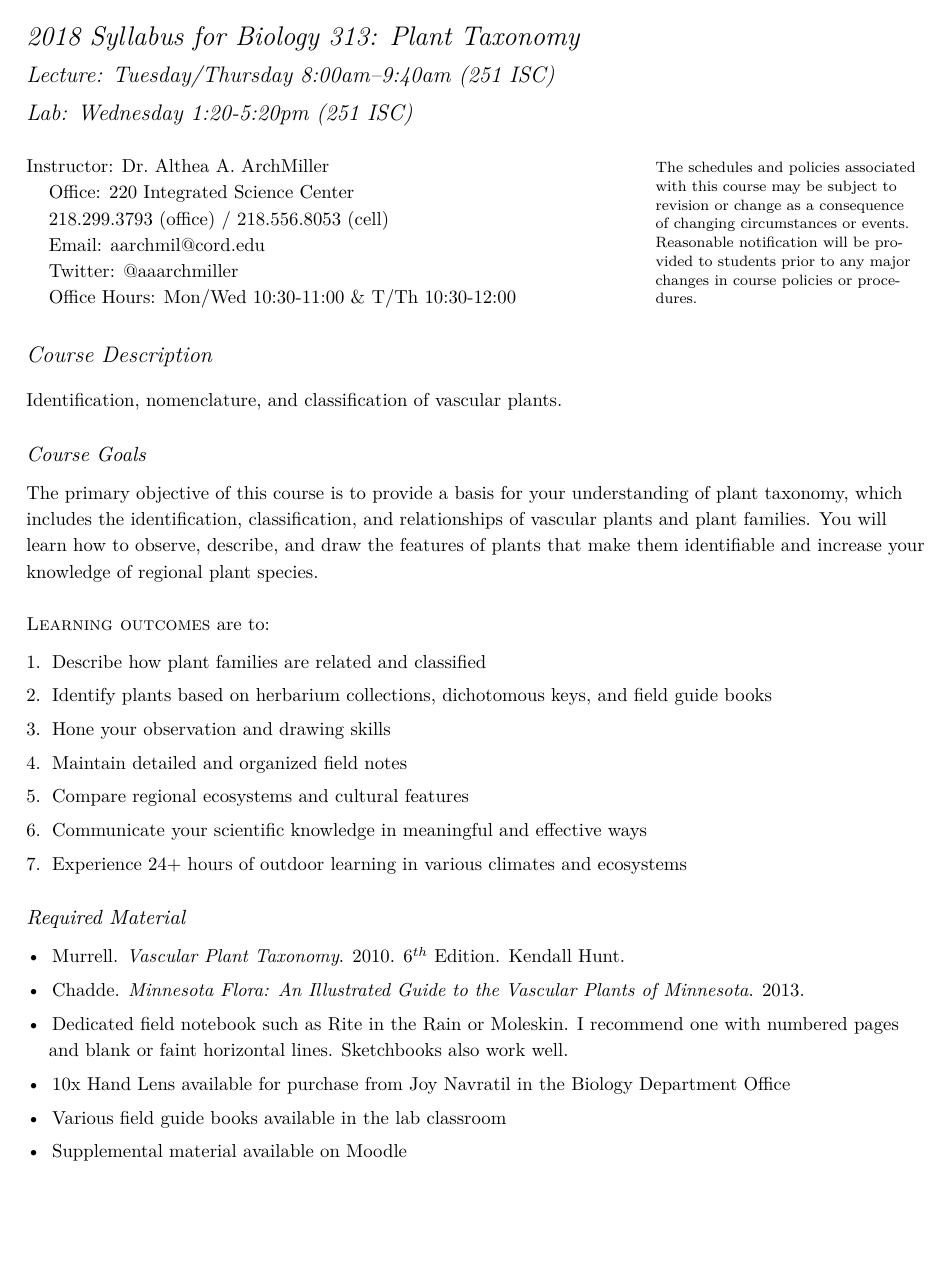
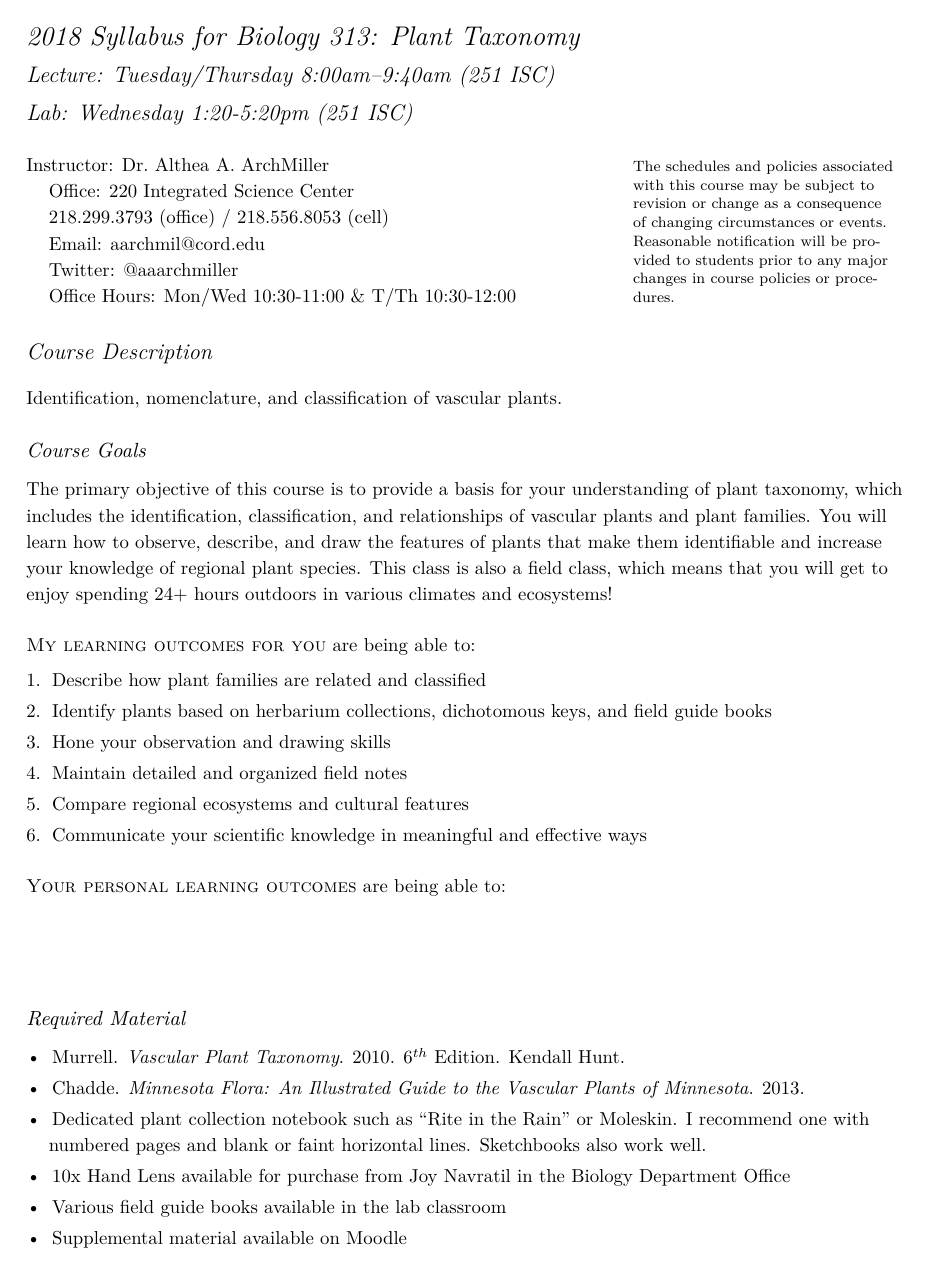
Before and after one commit to aaarcher-usgs/latex_syllabi, a LaTeX document (2018_2019/2018_plant_taxonomy/syllabus_2018_archmiller.tex): page 1 of 7. The pictures show the PDF file 2018_2019/2018_plant_taxonomy/syllabus_2018_archmiller.pdf that the author committed with the source.

```diff
--- a/2018_2019/2018_plant_taxonomy/syllabus_2018_archmiller.tex
+++ b/2018_2019/2018_plant_taxonomy/syllabus_2018_archmiller.tex
@@ -1,7 +1,18 @@
 \documentclass{tufte-handout}
+\usepackage[letterpaper]{geometry}
 \usepackage{fontspec}
 \usepackage{termcal}
 \usepackage{graphicx}
+
+
+\geometry{
+  left=1in, % left margin
+  bottom=1in,
+  top=1in,
+  textwidth=25pc, % main text block
+  marginparsep=2pc, % gutter between main text block and margin notes
+  marginparwidth=12pc % width of margin notes
+}
 
 \makeatletter
 \providecommand\tuftedate{}
@@ -50,9 +61,9 @@
 
 \subsection{Course Goals}
 
-The primary objective of this course is to provide a basis for your understanding of plant taxonomy, which includes the identification, classification, and relationships of vascular plants and plant families. You will learn how to observe, describe, and draw the features of plants that make them identifiable and increase your knowledge of regional plant species.
+The primary objective of this course is to provide a basis for your understanding of plant taxonomy, which includes the identification, classification, and relationships of vascular plants and plant families. You will learn how to observe, describe, and draw the features of plants that make them identifiable and increase your knowledge of regional plant species. This class is also a field class, which means that you will get to enjoy spending 24+ hours outdoors in various climates and ecosystems!
 
-\newthought{Learning outcomes} are to:
+\newthought{My learning outcomes for you} are being able to:
 
 \begin{enumerate}
 	\item Describe how plant families are related and classified
@@ -61,21 +72,24 @@
 	\item Maintain detailed and organized field notes
 	\item Compare regional ecosystems and cultural features
 	\item Communicate your scientific knowledge in meaningful and effective ways
-	\item Experience 24+ hours of outdoor learning in various climates and ecosystems
 \end{enumerate}
+
+\newthought{Your personal learning outcomes} are being able to:
+
+\vspace{1.5cm}
 
 \subsection{Required Material}
 
 \begin{itemize}
 	\item Murrell. \emph{Vascular Plant Taxonomy}. 2010. 6$^{th}$ Edition. Kendall Hunt.
 	\item Chadde. \emph{Minnesota Flora: An Illustrated Guide to the Vascular Plants of Minnesota}. 2013.
-	\item Dedicated field notebook such as Rite in the Rain or Moleskin. I recommend one with numbered pages and blank or faint horizontal lines. Sketchbooks also work well.
+	\item Dedicated plant collection notebook such as ``Rite in the Rain'' or Moleskin. I recommend one with numbered pages and blank or faint horizontal lines. Sketchbooks also work well.
 	\item 10x Hand Lens available for purchase from Joy Navratil in the Biology Department Office
 	\item Various field guide books available in the lab classroom
 	\item Supplemental material available on Moodle
 \end{itemize}
 
-
+%\section{Policies}
 
 \subsection{Accommodations for Students with Disabilities}
 
```
Also changed, not shown: 2018_2019/2018_plant_taxonomy/syllabus_2018_archmiller.pdf, 2018_2019/2018_plant_taxonomy/syllabus_2018_archmiller.tex (4 more changed lines), 2 other files.
